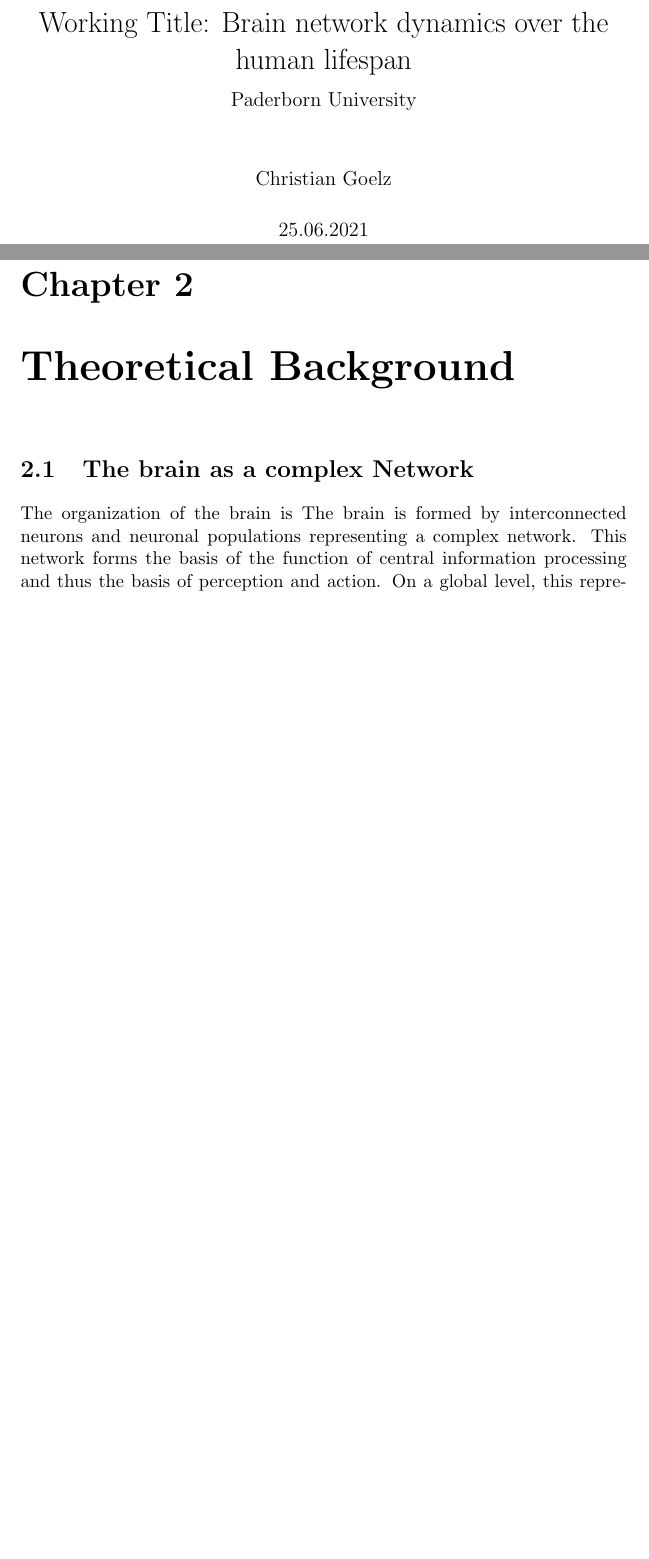
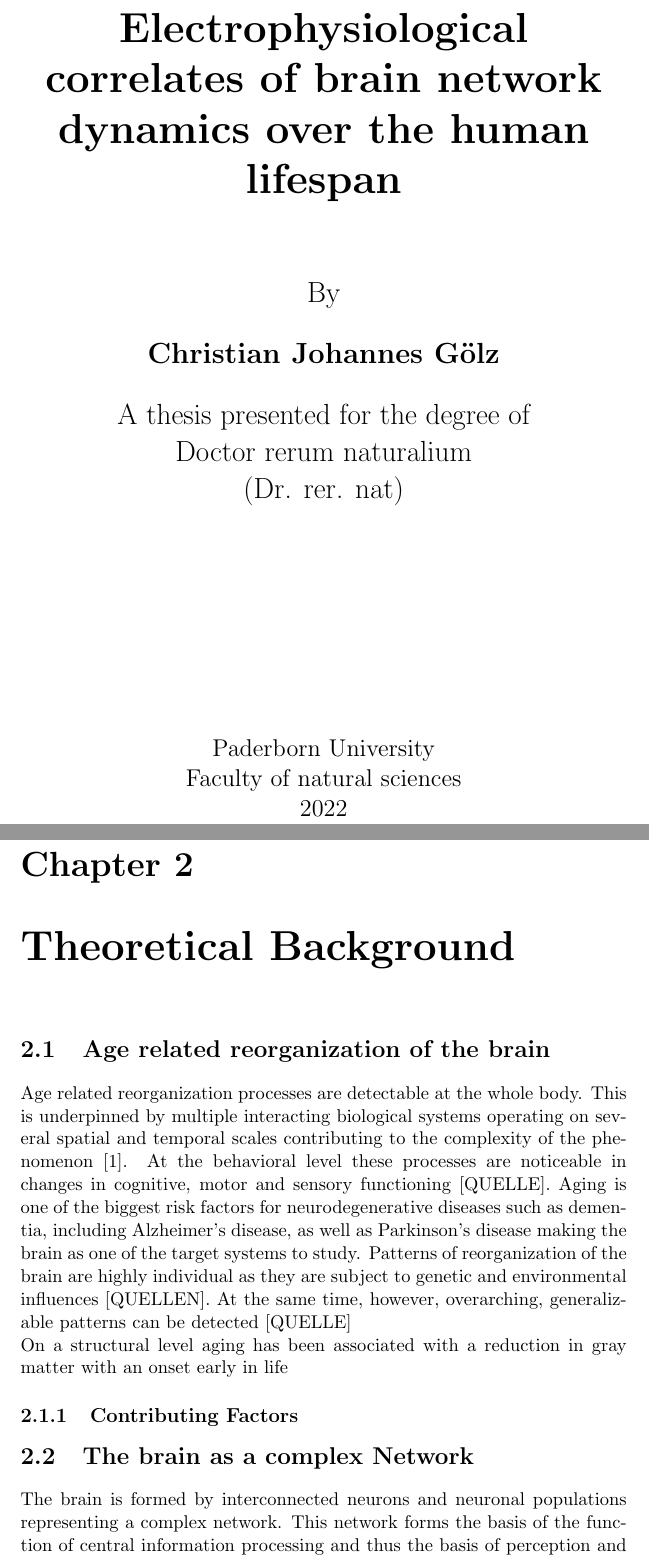
Before and after one commit to christiangoelz/dissertation, a LaTeX thesis (main.tex, which reads chapters/background.tex): two parts of pages 1 and 12 of 19 before the commit and two parts of pages 1 and 12 of 20 after it, joined at a grey line, cut at the place of the change, the shorter picture padded with empty space. Compiled offline with pdfLaTeX.

Commit message:
add first ides age related reorganization

```diff
--- a/chapters/background.tex
+++ b/chapters/background.tex
@@ -1,16 +1,19 @@
+\section{Age related reorganization of the brain}
+Age related reorganization processes are detectable at the whole body. This is underpinned by multiple interacting biological systems operating on several spatial and temporal scales contributing to the complexity of the phenomenon \cite{Mooney2016}. At the behavioral level these processes are noticeable in changes in cognitive, motor and sensory functioning [QUELLE]. Aging is one of the biggest risk factors for neurodegenerative diseases such as dementia, including Alzheimer's disease, as well as Parkinson's disease making the brain as one of the target systems to study. Patterns of reorganization of the brain are highly individual as they are subject to genetic and environmental influences [QUELLEN]. At the same time, however, overarching, generalizable patterns can be detected [QUELLE]\\
+On a structural level aging has been associated with a reduction in gray matter with an onset early in life
+
+
+
+\subsection{Contributing Factors}
 \section{The brain as a complex Network}
-	The organization of the brain is
-	The brain is formed by interconnected neurons and neuronal populations representing a complex network.
-	This network forms the basis of the function of central information processing and thus the basis of
-	perception and action. On a global level, this represents the separation and integration of functionally
-	specialized brain areas that change based on the environmental context.
+The brain is formed by interconnected neurons and neuronal populations representing a complex network. This network forms the basis of the function of central information processing and thus the basis of perception and action. On a global level, this represents the separation and integration of functionally specialized brain areas that change based on the environmental context.
 - During rest several brain networks have been identified:\\
 - DMN, SMN, DAN etc. \\
 - formed by spatially separated but functionally integrated and connected brain areas
 - hirarchy\\
 - This network is assumed to be multiscale in nature \\
-\section{Reorganization over the lifespan}
-	\subsection{Contributing Factors}
+
+
 \section{Methodological Approaches}
 \subsection{Network Neuroscience}
 \subsubsection{Electrophysiological markers of brain network activity}
--- a/main.tex
+++ b/main.tex
@@ -12,13 +11,6 @@
-\title{
-    {Working Title: Brain network dynamics over the human lifespan}\\
-    {\large Paderborn University}\\
-}
-\author{Christian Goelz}
-\date{25.06.2021}
-
 %------------------------------------ Document ------------------------------------
 \begin{document}
-    \maketitle
+\input{chapters/titlepage}
 
 \tableofcontents
 
```
Also changed, not shown: literature.bib (added, +13 -0 lines), main.bbl (added), main.pdf, main.tex (7 more changed lines), 9 other files. Lines whose indentation alone changed are shown as unchanged.
